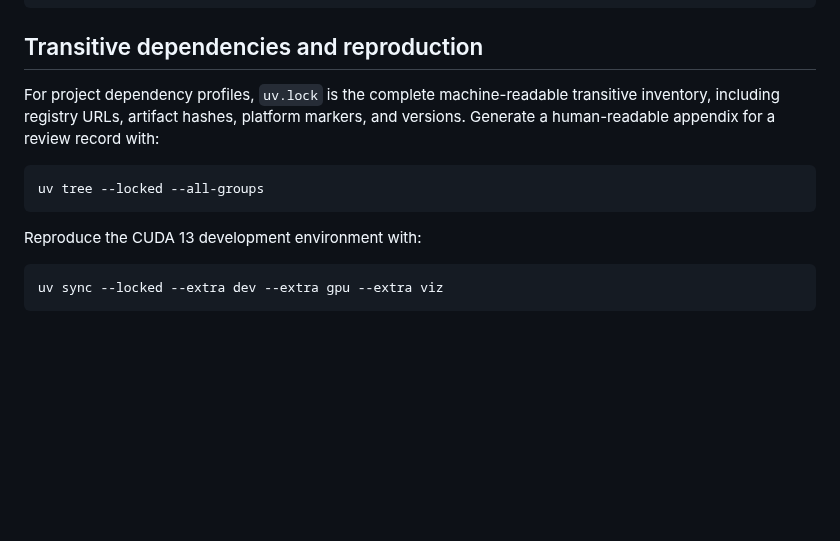
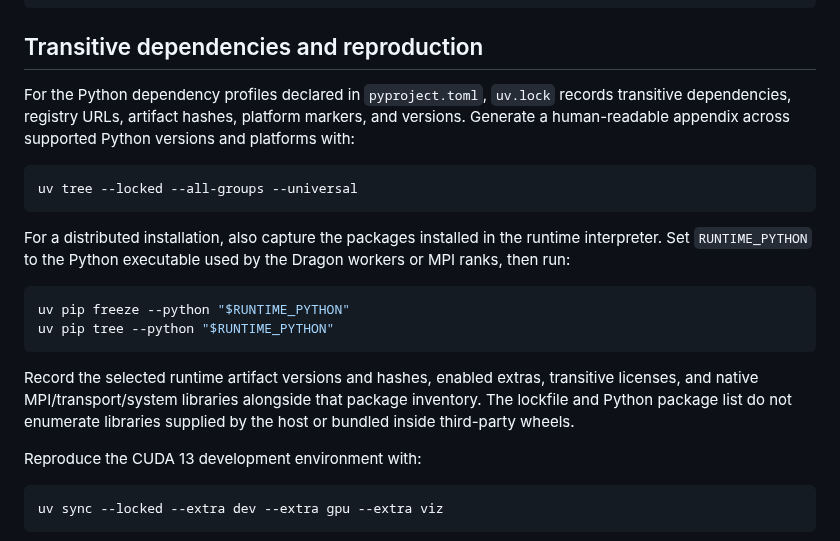
Before and after one commit to NVIDIA/cuPhoton, a Markdown page: THIRD_PARTY_NOTICES.md, the part around one of its changes. Rendered like a GitHub page; blank space fills up the shorter version.

````diff
--- a/THIRD_PARTY_NOTICES.md
+++ b/THIRD_PARTY_NOTICES.md
@@ -108,14 +150,28 @@ SERVICES PROVIDED HEREUNDER.
 
 ## Transitive dependencies and reproduction
 
-For project dependency profiles, `uv.lock` is the complete machine-readable
-transitive inventory, including registry URLs, artifact hashes, platform
-markers, and versions. Generate a human-readable appendix for a review record
-with:
+For the Python dependency profiles declared in `pyproject.toml`, `uv.lock`
+records transitive dependencies, registry URLs, artifact hashes, platform
+markers, and versions. Generate a human-readable appendix across supported
+Python versions and platforms with:
 
 ```bash
-uv tree --locked --all-groups
+uv tree --locked --all-groups --universal
 ```
+
+For a distributed installation, also capture the packages installed in the
+runtime interpreter. Set `RUNTIME_PYTHON` to the Python executable used by the
+Dragon workers or MPI ranks, then run:
+
+```bash
+uv pip freeze --python "$RUNTIME_PYTHON"
+uv pip tree --python "$RUNTIME_PYTHON"
+```
+
+Record the selected runtime artifact versions and hashes, enabled extras,
+transitive licenses, and native MPI/transport/system libraries alongside that
+package inventory. The lockfile and Python package list do not enumerate
+libraries supplied by the host or bundled inside third-party wheels.
 
 Reproduce the CUDA 13 development environment with:
 
````
Also changed, not shown: other parts of THIRD_PARTY_NOTICES.md (+51 -9 lines).
